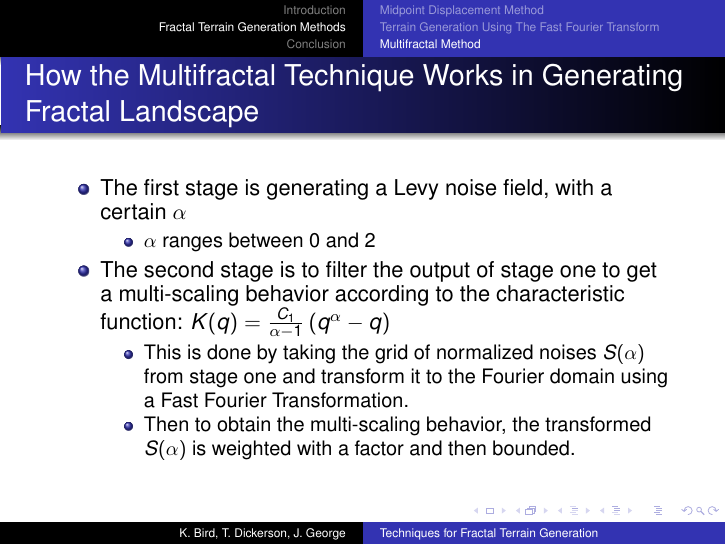
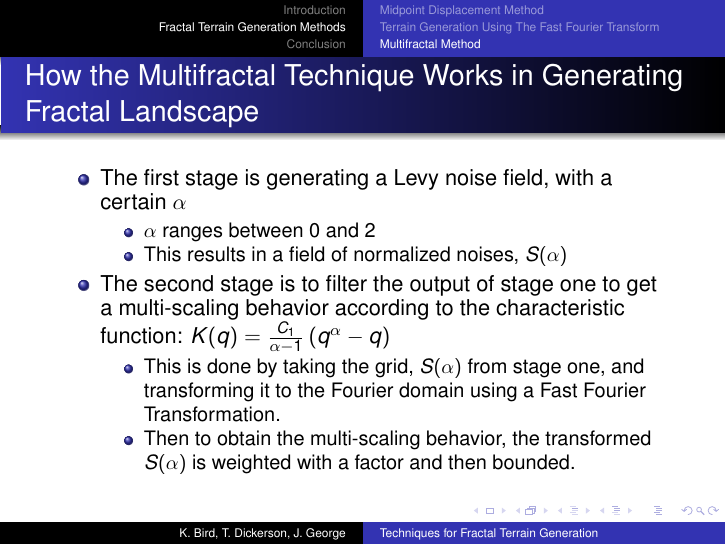
Before and after one commit to elfprince13/Math-Seminar-Project--Terrain-Generation, LaTeX slides (paper/Terrain Presentation.tex): page 19 of 24. Compiled offline with pdfLaTeX.

Commit message:
fixed multi

```diff
--- a/paper/Terrain Presentation.tex
+++ b/paper/Terrain Presentation.tex
@@ -363,10 +363,11 @@ in order to generate a fractal landscape that is the sum of the waves at differe
 \item The first stage is generating a Levy noise field, with a certain $\alpha$
 \begin{itemize}
 \item $\alpha$ ranges between 0 and 2
+\item This results in a field of normalized noises, $S(\alpha)$
 \end{itemize}
 \item The second stage is to filter the output of stage one to get a multi-scaling behavior according to the characteristic function: $K(q) = \frac{C_{1}}{\alpha - 1}\left(q^{\alpha} - q\right)$
 \begin{itemize}
-\item This is done by taking the grid of normalized noises $S(\alpha)$ from stage one and transform it to the Fourier domain using a Fast Fourier Transformation.
+\item This is done by taking the grid, $S(\alpha)$ from stage one, and transforming it to the Fourier domain using a Fast Fourier Transformation.
 \item Then to obtain the multi-scaling behavior, the transformed $S(\alpha)$ is weighted with a factor and then bounded.
 \end{itemize}
 \end{itemize}
```
